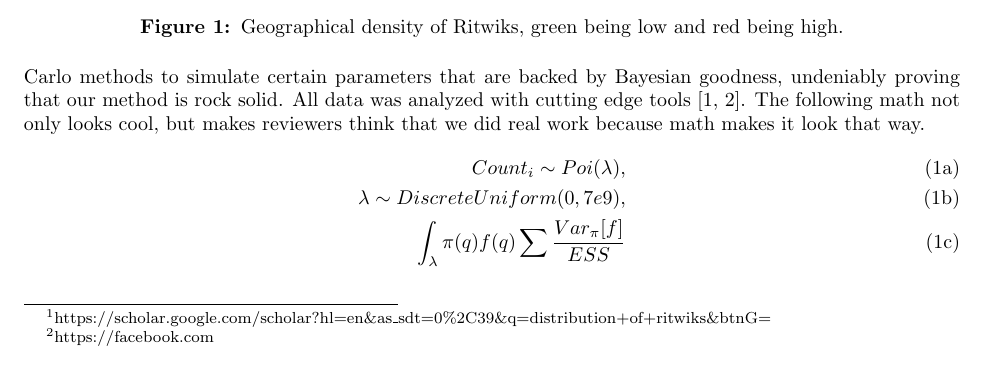
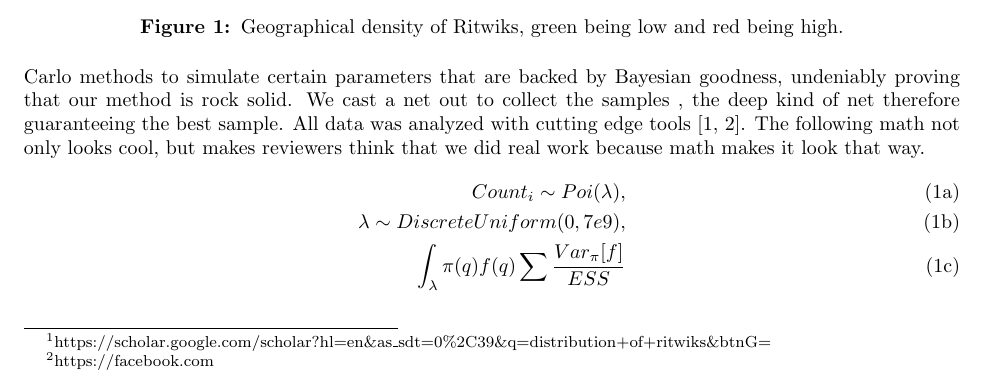
Before and after one commit to RitwikGupta/Council-Of-Ritwiks-SIGBOVIK, a LaTeX paper (template_Article.tex): part of page 1 of 3, cut so that both start at the same text. Compiled offline with pdfLaTeX.

Commit message:
Added a line in Distribution

```diff
--- a/template_Article.tex
+++ b/template_Article.tex
@@ -45,7 +45,7 @@ Comprehensive, boots on the ground research was done to effectively determine th
 	\caption{Geographical density of Ritwiks, green being low and red being high.}
 	\label{fig:ritwikgeographicaldistro}
 \end{figure}
-We collected a large sample size ($N = 12$) and used Hamiltonian Monte Carlo methods to simulate certain parameters that are backed by Bayesian goodness, undeniably proving that our method is rock solid. All data was analyzed with cutting edge tools \cite{Zaharia:2012:RDD:2228298.2228301, PyMC3}. The following math not only looks cool, but makes reviewers think that we did real work because math makes it look that way.
+We collected a large sample size ($N = 12$) and used Hamiltonian Monte Carlo methods to simulate certain parameters that are backed by Bayesian goodness, undeniably proving that our method is rock solid. We cast a net out to collect the samples , the deep kind of net therefore guaranteeing the best sample. All data was analyzed with cutting edge tools \cite{Zaharia:2012:RDD:2228298.2228301, PyMC3}. The following math not only looks cool, but makes reviewers think that we did real work because math makes it look that way.
 \begin{subequations}
 \begin{align}
 Count_i \sim Poi(\lambda),\\
```
